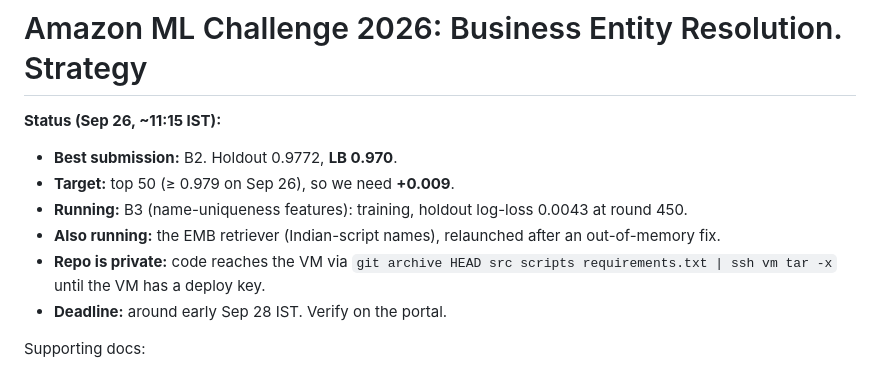
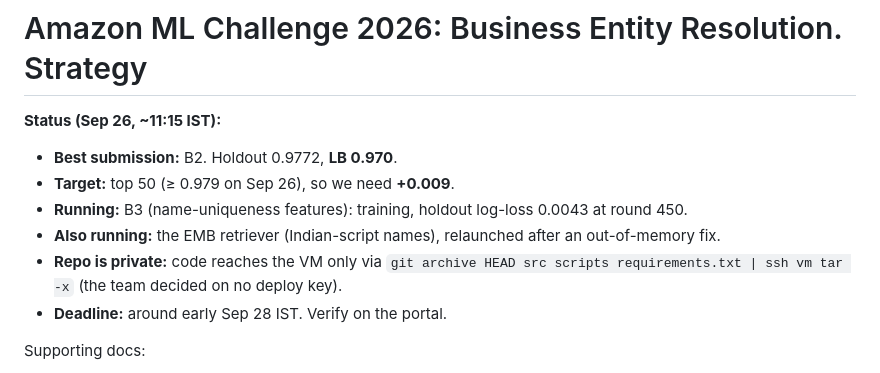
Before and after one commit to Epic021/amazon-ml-challenge-2026, a Markdown page: STRATEGY.md, the part around the change. Drawn GitHub-style.

Commit message:
STRATEGY: VM code sync via ssh

```diff
--- a/STRATEGY.md
+++ b/STRATEGY.md
@@ -5,7 +5,7 @@
 - **Target:** top 50 (≥ 0.979 on Sep 26), so we need **+0.009**.
 - **Running:** B3 (name-uniqueness features): training, holdout log-loss 0.0043 at round 450.
 - **Also running:** the EMB retriever (Indian-script names), relaunched after an out-of-memory fix.
-- **Repo is private:** code reaches the VM via `git archive HEAD src scripts requirements.txt | ssh vm tar -x` until the VM has a deploy key.
+- **Repo is private:** code reaches the VM only via `git archive HEAD src scripts requirements.txt | ssh vm tar -x` (the team decided on no deploy key).
 - **Deadline:** around early Sep 28 IST. Verify on the portal.
 
 Supporting docs:
```
